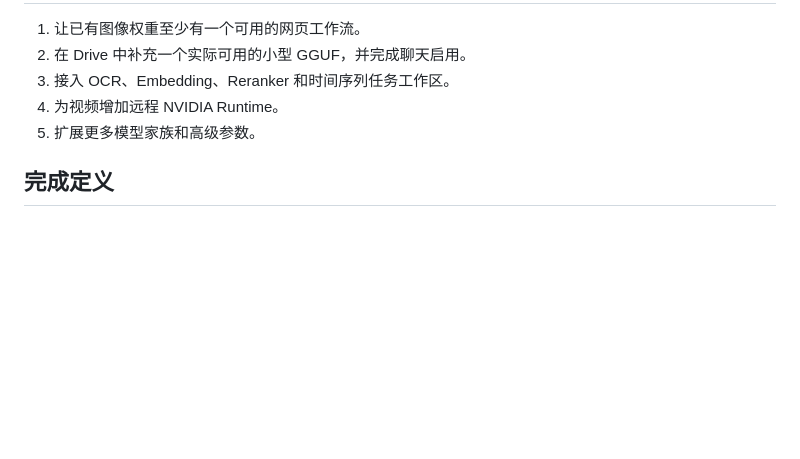
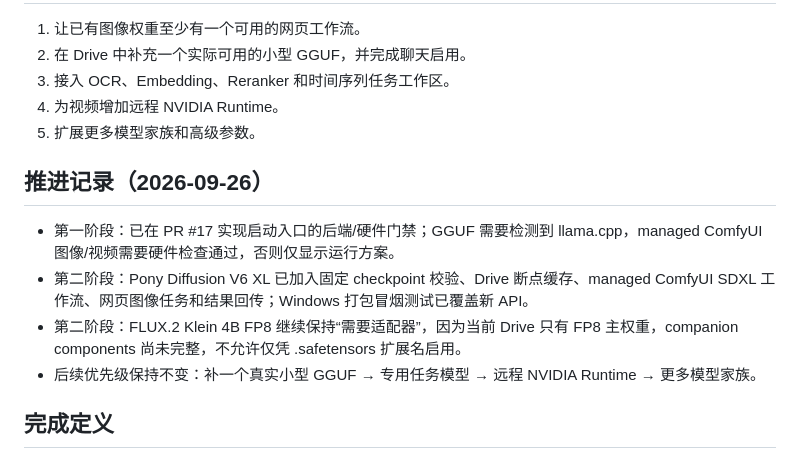
Before and after one commit to Jvust2/Model, a Markdown page: MODEL_ENABLEMENT_PLAN.md, the part around the change. GitHub-like rendering; blank space fills up the shorter version.

Commit message:
Record model enablement progress

```diff
--- a/MODEL_ENABLEMENT_PLAN.md
+++ b/MODEL_ENABLEMENT_PLAN.md
@@ -139,6 +139,13 @@
 4. 为视频增加远程 NVIDIA Runtime。
 5. 扩展更多模型家族和高级参数。
 
+## 推进记录（2026-09-26）
+
+- 第一阶段：已在 PR #17 实现启动入口的后端/硬件门禁；GGUF 需要检测到 llama.cpp，managed ComfyUI 图像/视频需要硬件检查通过，否则仅显示运行方案。
+- 第二阶段：Pony Diffusion V6 XL 已加入固定 checkpoint 校验、Drive 断点缓存、managed ComfyUI SDXL 工作流、网页图像任务和结果回传；Windows 打包冒烟测试已覆盖新 API。
+- 第二阶段：FLUX.2 Klein 4B FP8 继续保持“需要适配器”，因为当前 Drive 只有 FP8 主权重，companion components 尚未完整，不允许仅凭 .safetensors 扩展名启用。
+- 后续优先级保持不变：补一个真实小型 GGUF → 专用任务模型 → 远程 NVIDIA Runtime → 更多模型家族。
+
 ## 完成定义
 
 当用户在模型卡片上点击“使用模型”后，网页能自动完成检查、按需读取缓存、启动正确后端、提交任务并返回结果；如果模型当前不能运行，网页能在点击前准确说明缺少的权重、适配器或硬件条件。
```
